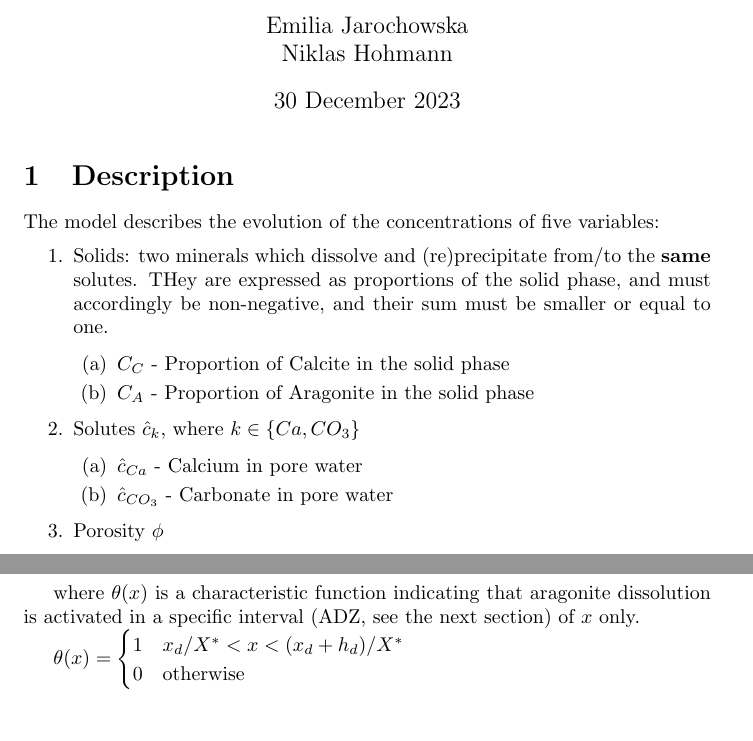
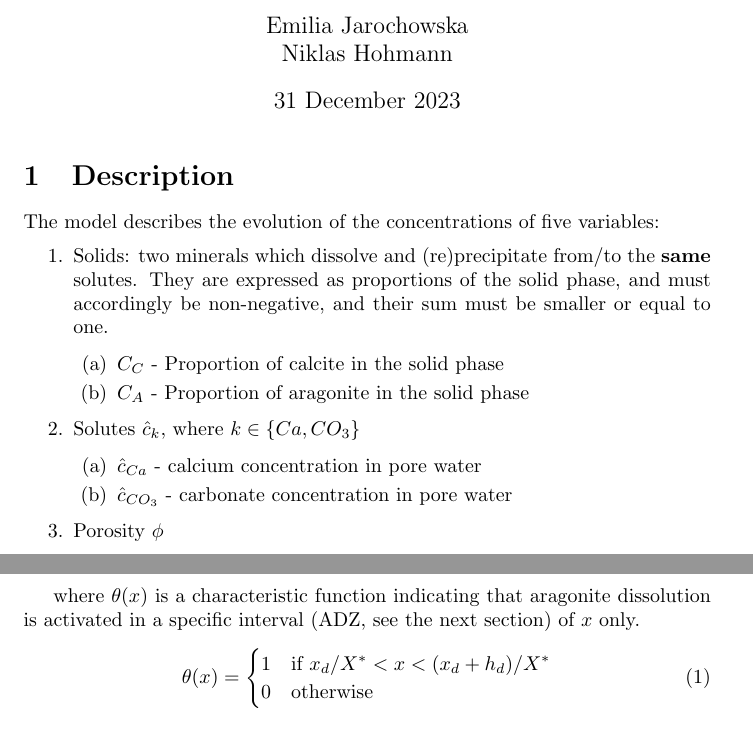
Before and after one commit to MindTheGap-ERC/LHeureuxEqs, a LaTeX document (Simplified_model.tex): two parts of pages 1 and 2 of 4, joined at a grey line, cut so that both start at the same text. Compiled offline with pdfLaTeX.

Commit message:
Correct alignment of equations

```diff
--- a/Simplified_model.tex
+++ b/Simplified_model.tex
@@ -2,7 +2,7 @@
 \usepackage{amsmath}
 \title{The diagenetic model by L'Heureux (2018)}
 \author{Emilia Jarochowska & Niklas Hohmann}
-\date{30 December 2023}
+\date{31 December 2023}
 
 \begin{document}
 \maketitle
@@ -10,15 +10,15 @@
 \section{Description}
 The model describes the evolution of the concentrations of five variables:
 \begin{enumerate}
-    \item Solids: two minerals which dissolve and (re)precipitate from/to the \textbf{same} solutes. THey are expressed as proportions of the solid phase, and must accordingly be non-negative, and their sum must be smaller or equal to one.
+    \item Solids: two minerals which dissolve and (re)precipitate from/to the \textbf{same} solutes. They are expressed as proportions of the solid phase, and must accordingly be non-negative, and their sum must be smaller or equal to one.
     \begin{enumerate}
-        \item $C_C$ - Proportion of Calcite in the solid phase
-        \item $C_A$ - Proportion of Aragonite in the solid phase
+        \item $C_C$ - Proportion of calcite in the solid phase
+        \item $C_A$ - Proportion of aragonite in the solid phase
     \end{enumerate}
     \item Solutes $\hat{c}_k$, where $k \in \{Ca, CO_{3}\}$
     \begin{enumerate}
-        \item $\hat c_{Ca}$ - Calcium in pore water
-        \item $ \hat c_{CO_{3}}$ - Carbonate in pore water
+        \item $\hat c_{Ca}$ - calcium concentration in pore water
+        \item $ \hat c_{CO_{3}}$ - carbonate concentration in pore water
     \end{enumerate}
     \item Porosity $\phi$
 \end{enumerate}
@@ -60,11 +57,13 @@ Individual terms are expanded below.
 
 where $\theta(x)$ is a characteristic function indicating that aragonite dissolution is activated in a specific interval (ADZ, see the next section) of $x$ only.
+\begin{align}
+\theta(x) = \begin{cases}
+    1  &\mbox{if } x_d/X^* < x < (x_d + h_d)/X^* \\
+    0 &\text{otherwise}
+\end{cases}
+\end{align}
 
-$\theta(x) = \begin{cases}
-    1  & x_d/X^* < x < (x_d + h_d)/X^* \\
-    0 & \text{otherwise}
-\end{cases}$
-
-\begin{equation}
-\Omega_{PC} = \max\left[0, (\hat{c}_{Ca} \hat{c}_{CO3}  - 1 )\right] ^n \nonumber
-\end{equation}
+\begin{align}
+\Omega_{PC} &= \max\left[0, (\hat{c}_{Ca} \hat{c}_{CO3}  - 1 )\right] ^n \nonumber \\
+\Omega_{DC} &= \max\left[0, (1 - \hat{c}_{Ca} \hat{c}_{CO3})\right]^{n'} \nonumber
+\end{align}
```
Also changed, not shown: Simplified_model.tex (27 more changed lines).
